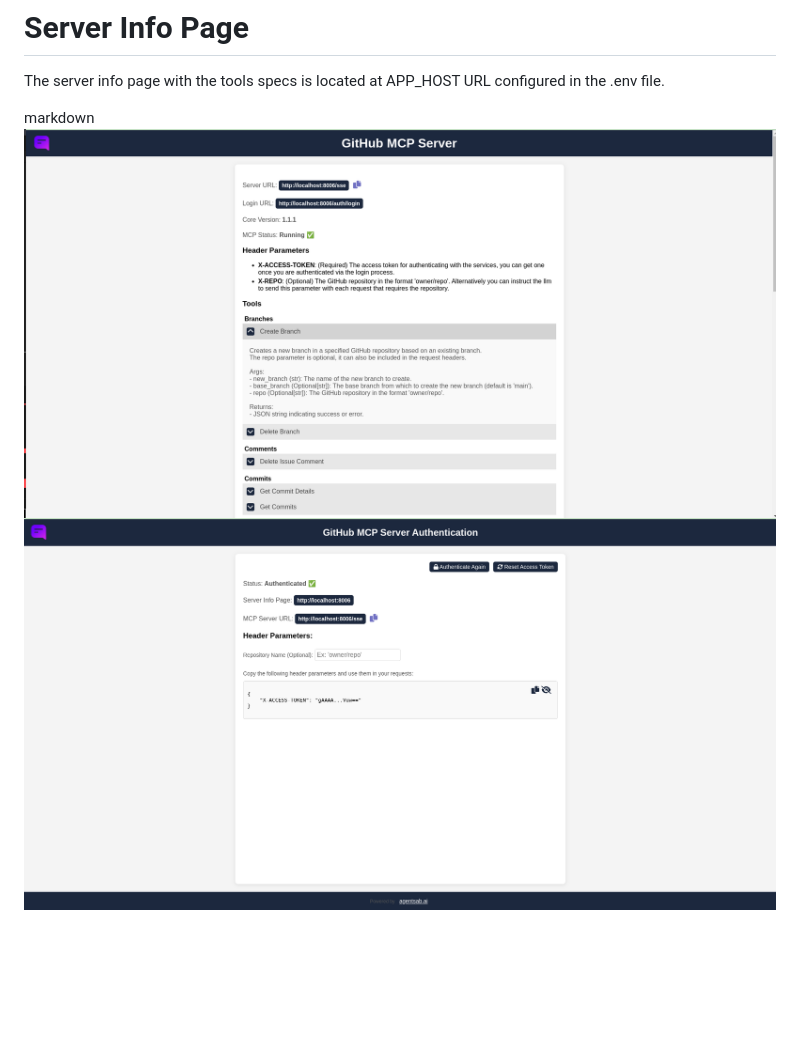
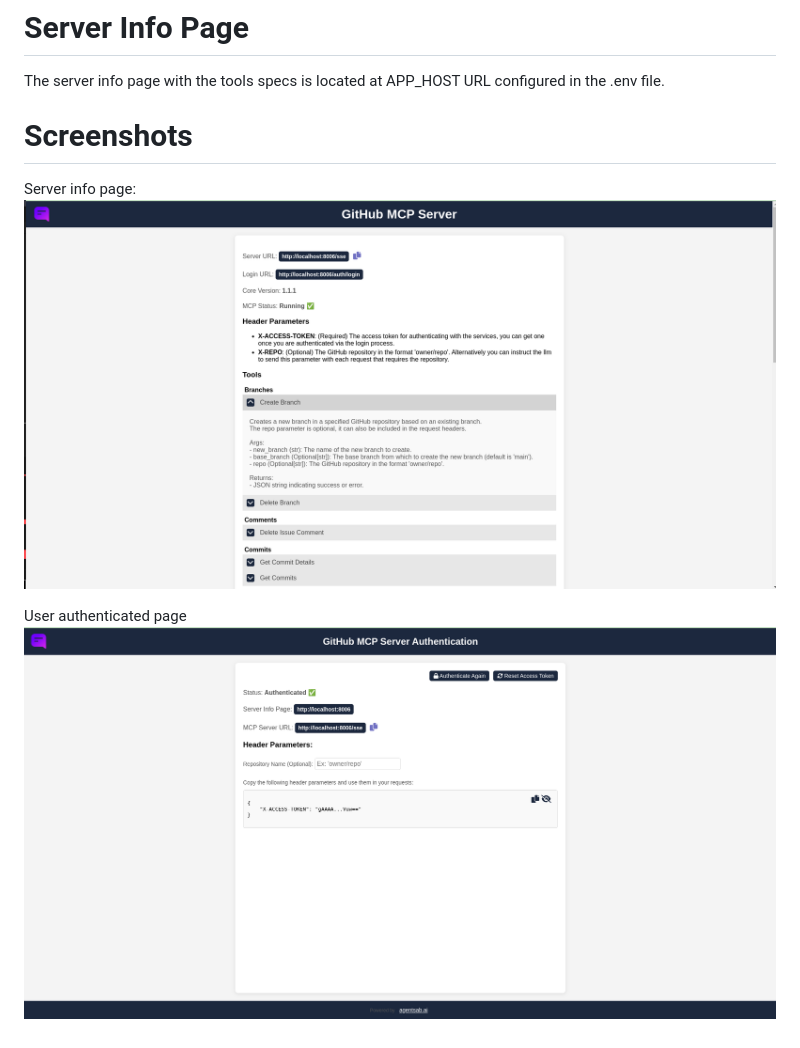
Before and after one commit to ground-creative/easy-mcp-github-tools-python, a Markdown page: README.md, the part around the change. Rendered like a GitHub page; blank space fills up the shorter version.

Commit message:
Added screenshots

```diff
--- a/README.md
+++ b/README.md
@@ -141,6 +141,10 @@ X-REPO: owner/repo
 
 The server info page with the tools specs is located at APP_HOST URL configured in the .env file.
 
-markdown
-![Description of the image](screenshots/1.png)
-![Description of the image](screenshots/2.png)
+# Screenshots
+
+Server info page:
+![Server info page](screenshots/1.png)
+
+User authenticated page
+![User Aunthenticated page](screenshots/2.png)
```
